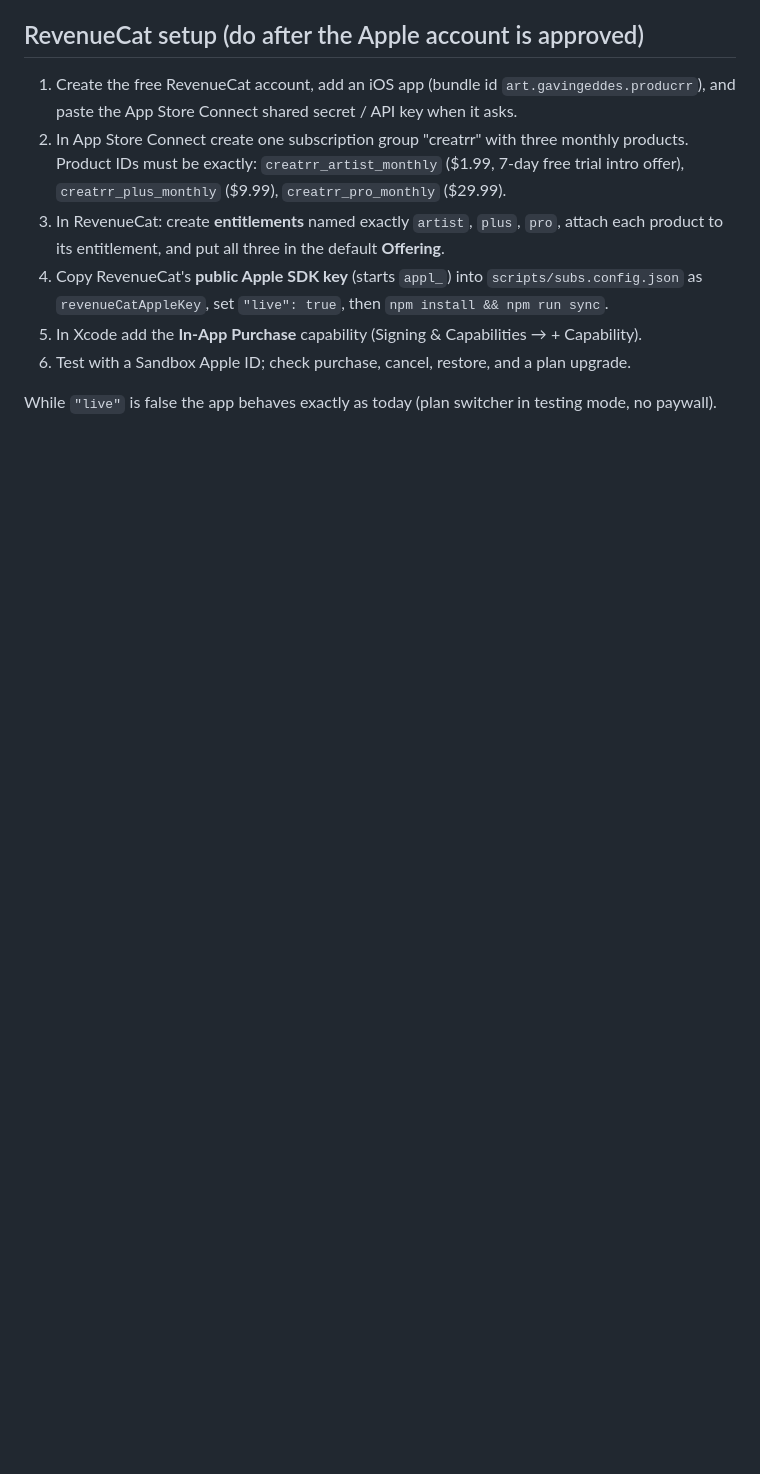
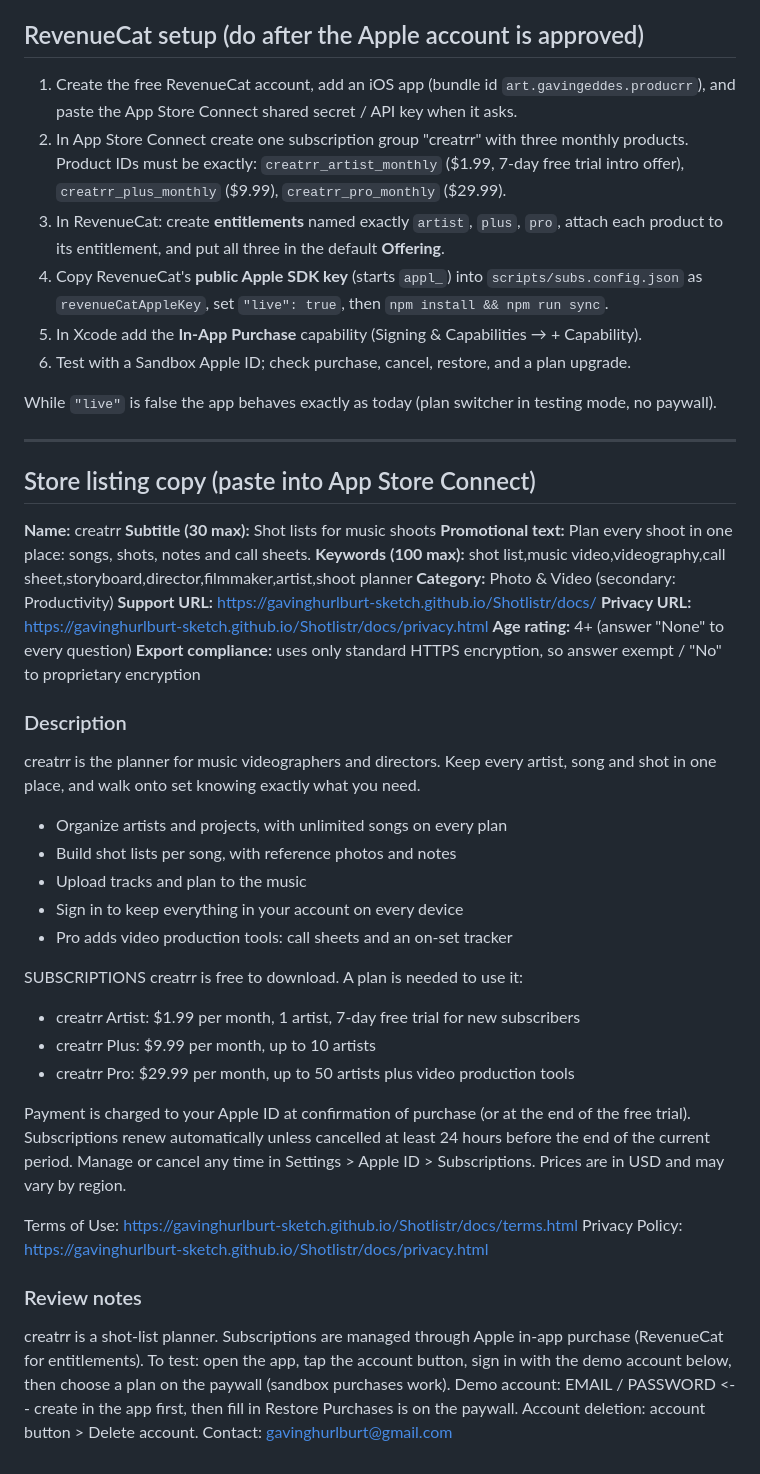
Before and after one commit to gavinghurlburt-sketch/Shotlistr, a Markdown page: APP_STORE.md, the part around the change. Drawn GitHub-style; blank space fills up the shorter version.

Commit message:
App Store listing copy and review notes
Co-Authored-By: Claude Sonnet 5.5 <noreply@anthropic.com>
Claude-Session: https://claude.ai/code/session_011e8icnnbyxnPD2mBefydBj

```diff
--- a/APP_STORE.md
+++ b/APP_STORE.md
@@ -49,3 +49,43 @@ Re-check this table after adding RevenueCat; if you ever add analytics or crash
 6. Test with a Sandbox Apple ID; check purchase, cancel, restore, and a plan upgrade.
 
 While `"live"` is false the app behaves exactly as today (plan switcher in testing mode, no paywall).
+
+---
+## Store listing copy (paste into App Store Connect)
+
+**Name:** creatrr
+**Subtitle (30 max):** Shot lists for music shoots
+**Promotional text:** Plan every shoot in one place: songs, shots, notes and call sheets.
+**Keywords (100 max):** shot list,music video,videography,call sheet,storyboard,director,filmmaker,artist,shoot planner
+**Category:** Photo & Video (secondary: Productivity)
+**Support URL:** https://gavinghurlburt-sketch.github.io/Shotlistr/docs/
+**Privacy URL:** https://gavinghurlburt-sketch.github.io/Shotlistr/docs/privacy.html
+**Age rating:** 4+ (answer "None" to every question)
+**Export compliance:** uses only standard HTTPS encryption, so answer exempt / "No" to proprietary encryption
+
+### Description
+creatrr is the planner for music videographers and directors. Keep every artist, song and shot in one place, and walk onto set knowing exactly what you need.
+
+- Organize artists and projects, with unlimited songs on every plan
+- Build shot lists per song, with reference photos and notes
+- Upload tracks and plan to the music
+- Sign in to keep everything in your account on every device
+- Pro adds video production tools: call sheets and an on-set tracker
+
+SUBSCRIPTIONS
+creatrr is free to download. A plan is needed to use it:
+- creatrr Artist: $1.99 per month, 1 artist, 7-day free trial for new subscribers
+- creatrr Plus: $9.99 per month, up to 10 artists
+- creatrr Pro: $29.99 per month, up to 50 artists plus video production tools
+
+Payment is charged to your Apple ID at confirmation of purchase (or at the end of the free trial). Subscriptions renew automatically unless cancelled at least 24 hours before the end of the current period. Manage or cancel any time in Settings > Apple ID > Subscriptions. Prices are in USD and may vary by region.
+
+Terms of Use: https://gavinghurlburt-sketch.github.io/Shotlistr/docs/terms.html
+Privacy Policy: https://gavinghurlburt-sketch.github.io/Shotlistr/docs/privacy.html
+
+### Review notes
+creatrr is a shot-list planner. Subscriptions are managed through Apple in-app purchase (RevenueCat for entitlements).
+To test: open the app, tap the account button, sign in with the demo account below, then choose a plan on the paywall (sandbox purchases work).
+Demo account: EMAIL / PASSWORD   <-- create in the app first, then fill in
+Restore Purchases is on the paywall. Account deletion: account button > Delete account.
+Contact: gavinghurlburt@gmail.com
```
